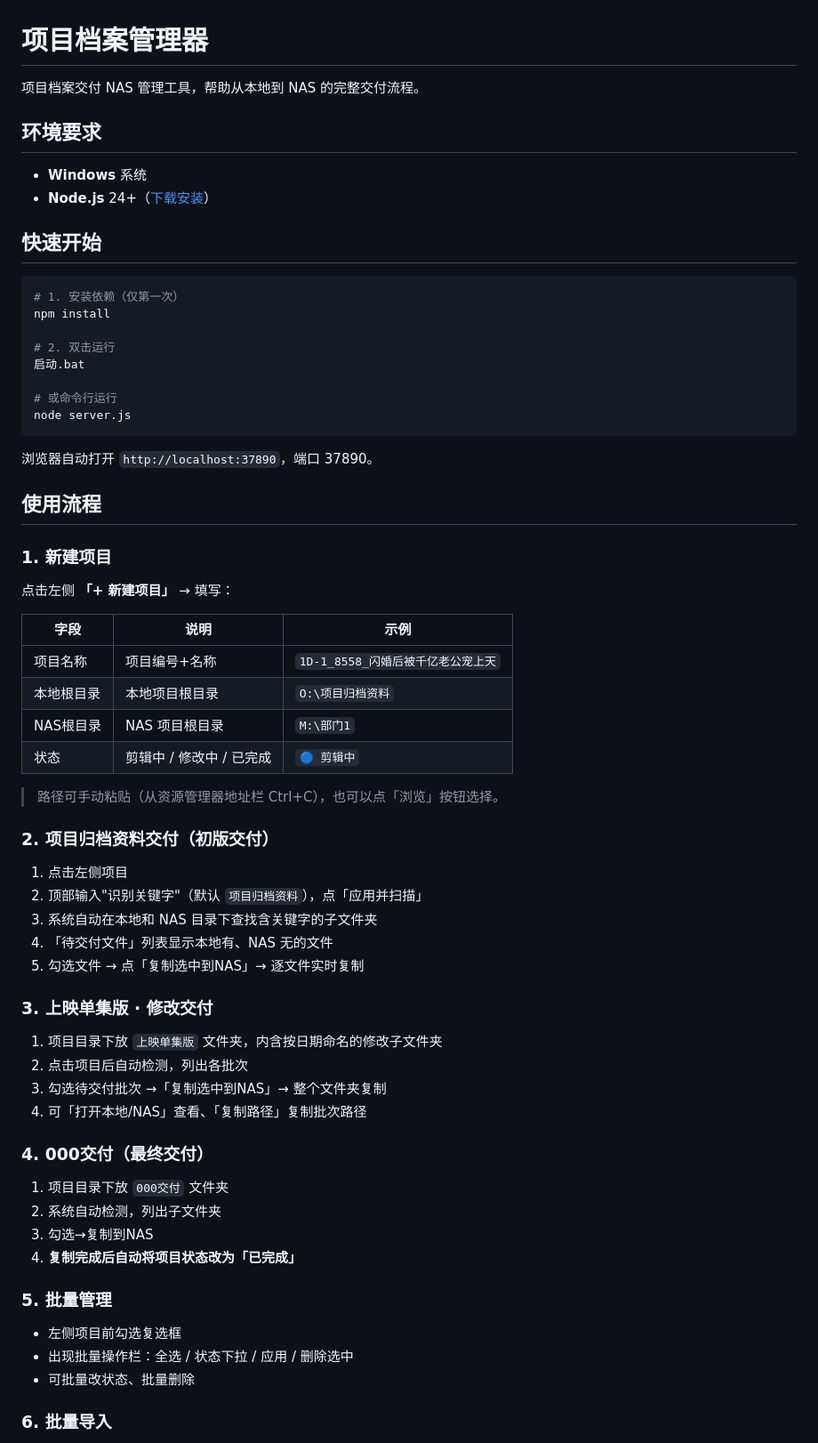
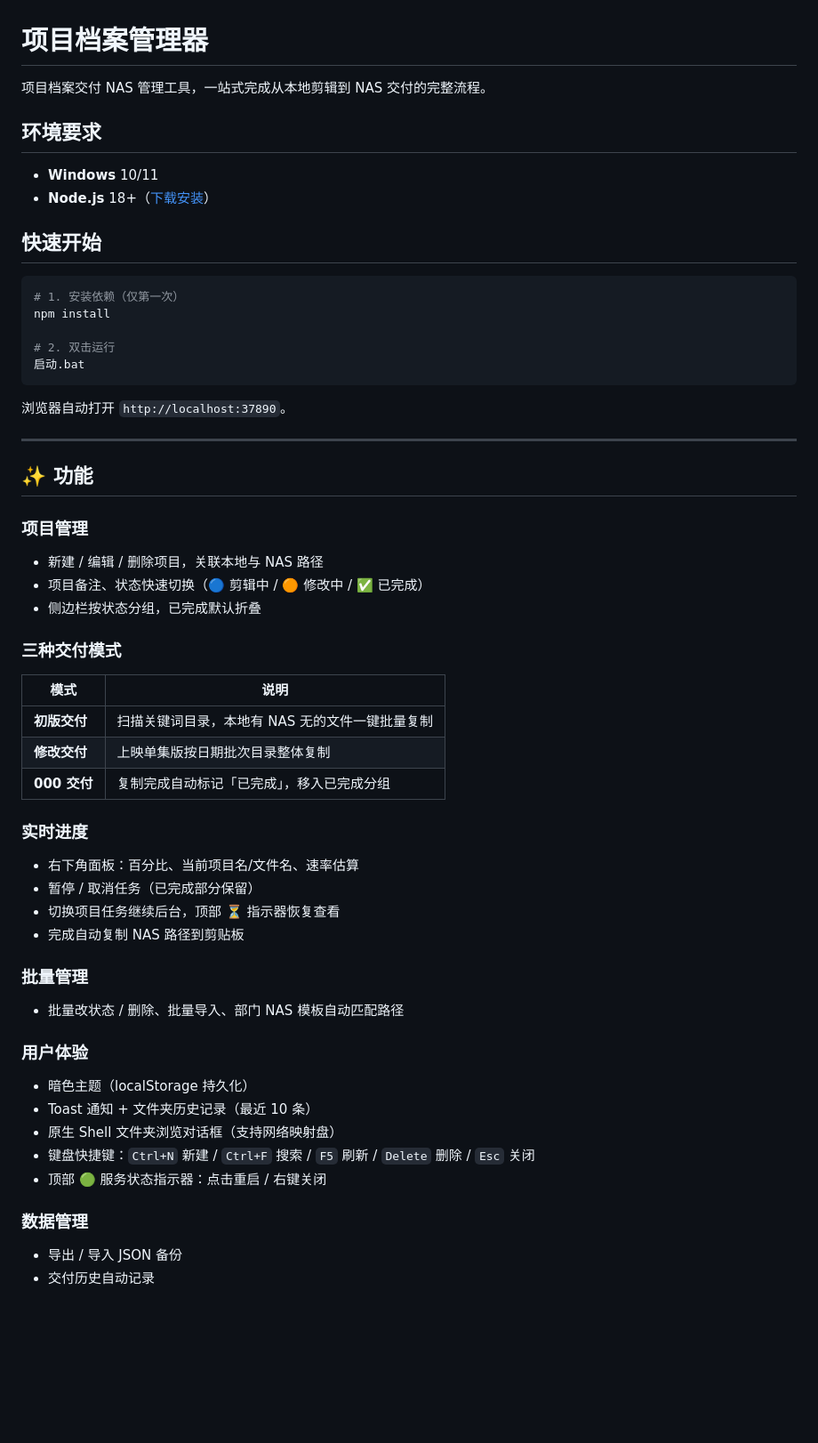
Before and after one commit to vhdaqd0410/Project-archive-manager, a Markdown page: README.md, the part around one of its changes. Shown at 89% size. GitHub-like rendering; blank space fills up the shorter version.

Commit message:
v2.1.5 — 更新 README：全面重写，涵盖新功能与项目结构

````diff
--- a/README.md
+++ b/README.md
@@ -1,11 +1,11 @@
 # 项目档案管理器
 
-项目档案交付 NAS 管理工具，帮助从本地到 NAS 的完整交付流程。
+项目档案交付 NAS 管理工具，一站式完成从本地剪辑到 NAS 交付的完整流程。
 
 ## 环境要求
 
-- **Windows** 系统
-- **Node.js** 24+（[下载安装](https://nodejs.org/)）
+- **Windows** 10/11
+- **Node.js** 18+（[下载安装](https://nodejs.org/)）
 
 ## 快速开始
 
@@ -15,55 +15,44 @@ npm install
 
 # 2. 双击运行
 启动.bat
-
-# 或命令行运行
-node server.js
 ```
 
-浏览器自动打开 `http://localhost:37890`，端口 37890。
+浏览器自动打开 `http://localhost:37890`。
 
-## 使用流程
+---
 
-### 1. 新建项目
+## ✨ 功能
 
-点击左侧 **「+ 新建项目」** → 填写：
+### 项目管理
+- 新建 / 编辑 / 删除项目，关联本地与 NAS 路径
+- 项目备注、状态快速切换（🔵 剪辑中 / 🟠 修改中 / ✅ 已完成）
+- 侧边栏按状态分组，已完成默认折叠
 
-| 字段 | 说明 | 示例 |
-|---|---|---|
-| 项目名称 | 项目编号+名称 | `1D-1_8558_闪婚后被千亿老公宠上天` |
-| 本地根目录 | 本地项目根目录 | `O:\项目归档资料` |
-| NAS根目录 | NAS 项目根目录 | `M:\部门1` |
-| 状态 | 剪辑中 / 修改中 / 已完成 | `🔵 剪辑中` |
+### 三种交付模式
 
-> 路径可手动粘贴（从资源管理器地址栏 Ctrl+C），也可以点「浏览」按钮选择。
+| 模式 | 说明 |
+|---|---|
+| **初版交付** | 扫描关键词目录，本地有 NAS 无的文件一键批量复制 |
+| **修改交付** | 上映单集版按日期批次目录整体复制 |
+| **000 交付** | 复制完成自动标记「已完成」，移入已完成分组 |
 
-### 2. 项目归档资料交付（初版交付）
+### 实时进度
+- 右下角面板：百分比、当前项目名/文件名、速率估算
+- 暂停 / 取消任务（已完成部分保留）
+- 切换项目任务继续后台，顶部 ⏳ 指示器恢复查看
+- 完成自动复制 NAS 路径到剪贴板
 
-1. 点击左侧项目
-2. 顶部输入"识别关键字"（默认 `项目归档资料`），点「应用并扫描」
-3. 系统自动在本地和 NAS 目录下查找含关键字的子文件夹
-4. 「待交付文件」列表显示本地有、NAS 无的文件
-5. 勾选文件 → 点「复制选中到NAS」→ 逐文件实时复制
+### 批量管理
+- 批量改状态 / 删除、批量导入、部门 NAS 模板自动匹配路径
 
-### 3. 上映单集版 · 修改交付
+### 用户体验
+- 暗色主题（localStorage 持久化）
+- Toast 通知 + 文件夹历史记录（最近 10 条）
+- 原生 Shell 文件夹浏览对话框（支持网络映射盘）
+- 键盘快捷键：`Ctrl+N` 新建 / `Ctrl+F` 搜索 / `F5` 刷新 / `Delete` 删除 / `Esc` 关闭
+- 顶部 🟢 服务状态指示器：点击重启 / 右键关闭
 
-1. 项目目录下放 `上映单集版` 文件夹，内含按日期命名的修改子文件夹
-2. 点击项目后自动检测，列出各批次
-3. 勾选待交付批次 →「复制选中到NAS」→ 整个文件夹复制
-4. 可「打开本地/NAS」查看、「复制路径」复制批次路径
+### 数据管理
+- 导出 / 导入 JSON 备份
+- 交付历史自动记录
 
-### 4. 000交付（最终交付）
-
-1. 项目目录下放 `000交付` 文件夹
-2. 系统自动检测，列出子文件夹
-3. 勾选→复制到NAS
-4. **复制完成后自动将项目状态改为「已完成」**
-
-### 5. 批量管理
-
-- 左侧项目前勾选复选框
-- 出现批量操作栏：全选 / 状态下拉 / 应用 / 删除选中
-- 可批量改状态、批量删除
-
-### 6. 批量导入
-
````
Also changed, not shown: other parts of README.md (+23 -31 lines).
